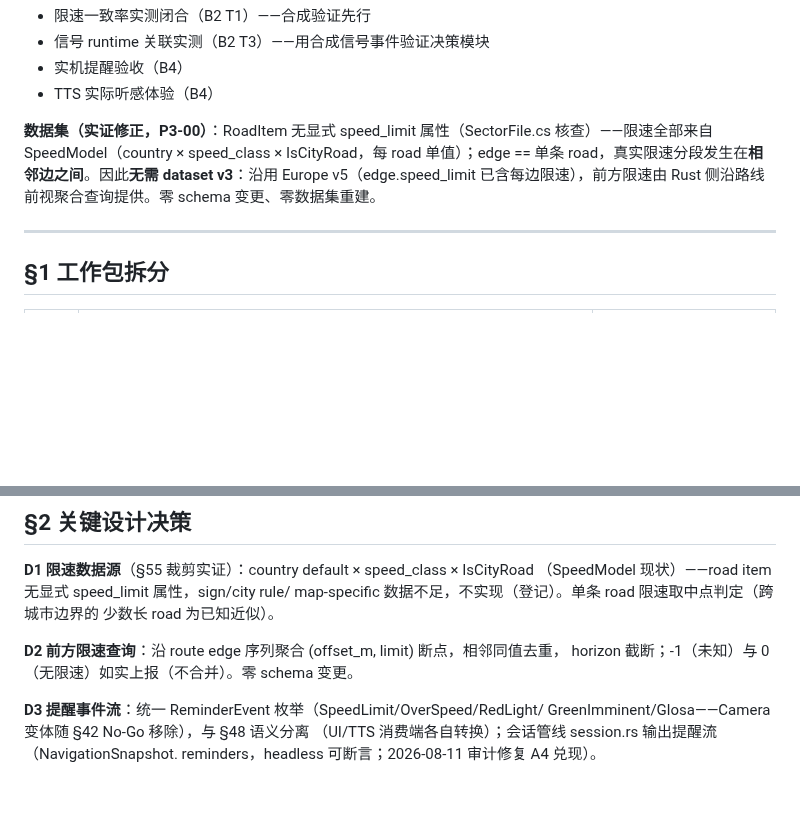
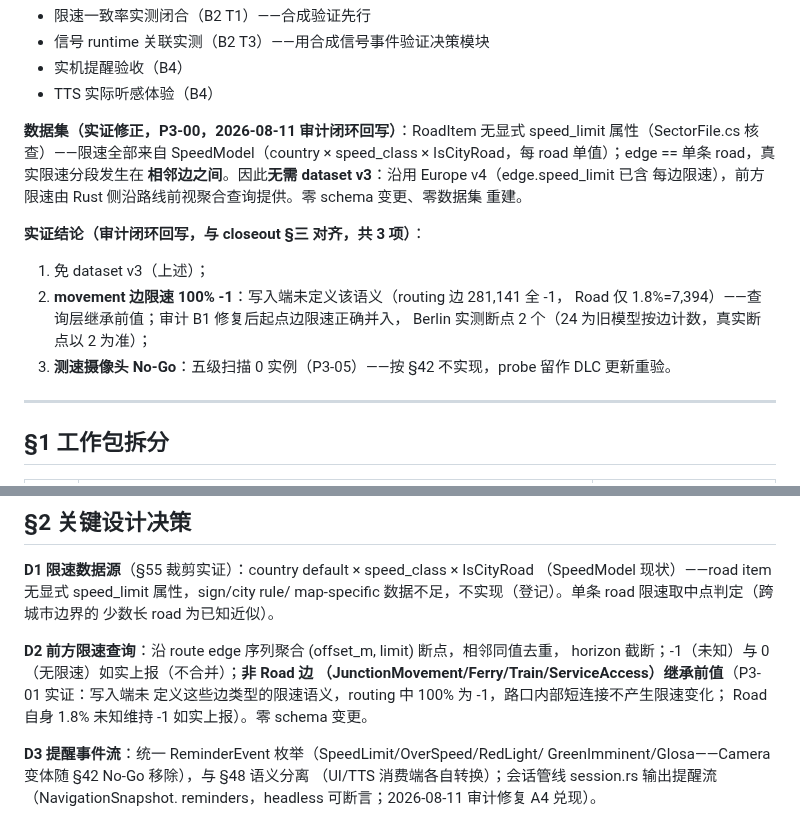
Before and after one commit to HaowenCang/ETS2Nav, a Markdown page: P3-driving-assistant-plan.md, 2 parts joined by grey strips. Rendered like a GitHub page; blank space fills up the shorter version.

Commit message:
P3 文档回写（复审第三轮）：p3-01 测试数 9（7-1+3）/'29→37'→'30→37'/workspace 90→93；closeout 补5→净增6（毛7删1）；计划文件 §0 实证修正回写 3 项 + D2 非 Road 边继承措辞 + Europe v5→v4 笔误

```diff
--- a/P3-driving-assistant-plan.md
+++ b/P3-driving-assistant-plan.md
@@ -28,11 +28,20 @@
 - 实机提醒验收（B4）
 - TTS 实际听感体验（B4）
 
-**数据集（实证修正，P3-00）**：RoadItem 无显式 speed_limit 属性（SectorFile.cs
-核查）——限速全部来自 SpeedModel（country × speed_class × IsCityRoad，每 road
-单值）；edge == 单条 road，真实限速分段发生在**相邻边之间**。因此**无需 dataset
-v3**：沿用 Europe v5（edge.speed_limit 已含每边限速），前方限速由 Rust 侧沿路线
-前视聚合查询提供。零 schema 变更、零数据集重建。
+**数据集（实证修正，P3-00，2026-08-11 审计闭环回写）**：RoadItem 无显式
+speed_limit 属性（SectorFile.cs 核查）——限速全部来自 SpeedModel（country ×
+speed_class × IsCityRoad，每 road 单值）；edge == 单条 road，真实限速分段发生在
+**相邻边之间**。因此**无需 dataset v3**：沿用 Europe v4（edge.speed_limit 已含
+每边限速），前方限速由 Rust 侧沿路线前视聚合查询提供。零 schema 变更、零数据集
+重建。
+
+**实证结论（审计闭环回写，与 closeout §三 对齐，共 3 项）**：
+1. 免 dataset v3（上述）；
+2. **movement 边限速 100% -1**：写入端未定义该语义（routing 边 281,141 全 -1，
+   Road 仅 1.8%=7,394）——查询层继承前值；审计 B1 修复后起点边限速正确并入，
+   Berlin 实测断点 2 个（24 为旧模型按边计数，真实断点以 2 为准）；
+3. **测速摄像头 No-Go**：五级扫描 0 实例（P3-05）——按 §42 不实现，probe 留作
+   DLC 更新重验。
 
 ---
 
@@ -59,7 +68,10 @@ map-specific 数据不足，不实现（登记）。单条 road 限速取中点
 少数长 road 为已知近似）。
 
 **D2 前方限速查询**：沿 route edge 序列聚合 (offset_m, limit) 断点，相邻同值去重，
-horizon 截断；-1（未知）与 0（无限速）如实上报（不合并）。零 schema 变更。
+horizon 截断；-1（未知）与 0（无限速）如实上报（不合并）；**非 Road 边
+（JunctionMovement/Ferry/Train/ServiceAccess）继承前值**（P3-01 实证：写入端未
+定义这些边类型的限速语义，routing 中 100% 为 -1，路口内部短连接不产生限速变化；
+Road 自身 1.8% 未知维持 -1 如实上报）。零 schema 变更。
 
 **D3 提醒事件流**：统一 ReminderEvent 枚举（SpeedLimit/OverSpeed/RedLight/
 GreenImminent/Glosa——Camera 变体随 §42 No-Go 移除），与 §48 语义分离
```
Also changed, not shown: docs/validation/p3-01-speed-lookahead-2026-08.md (+3 -3 lines), docs/validation/p3-closeout-2026-08.md (+1 -1 lines).
